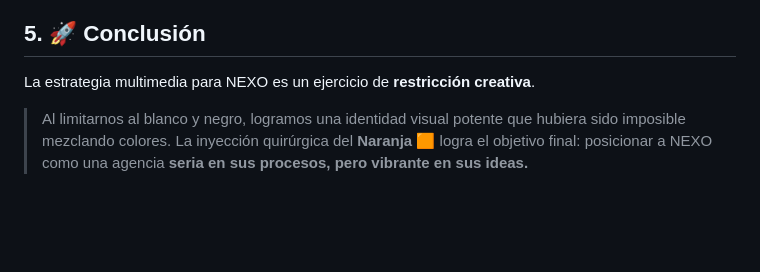
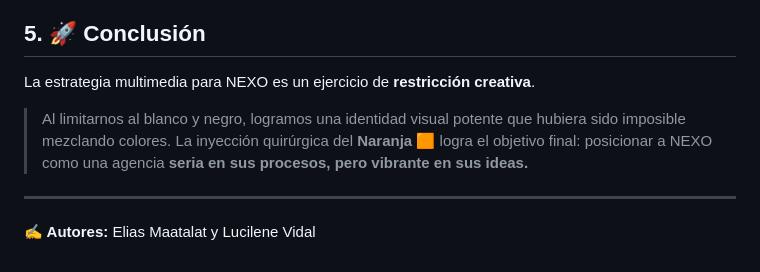
Before and after one commit to xni0/nexo, a Markdown page: readme.md, the part around the change. Drawn GitHub-style; blank space fills up the shorter version.

Commit message:
Revise and update multimedia strategy report

```diff
--- a/readme.md
+++ b/readme.md
@@ -67,4 +67,9 @@ El vídeo *Hero* es la primera impresión. No puede fallar.
 
 La estrategia multimedia para NEXO es un ejercicio de **restricción creativa**.
 
+
 > Al limitarnos al blanco y negro, logramos una identidad visual potente que hubiera sido imposible mezclando colores. La inyección quirúrgica del **Naranja 🟧** logra el objetivo final: posicionar a NEXO como una agencia **seria en sus procesos, pero vibrante en sus ideas.**
+
+---
+
+**✍️ Autores:** Elias Maatalat y Lucilene Vidal
```
